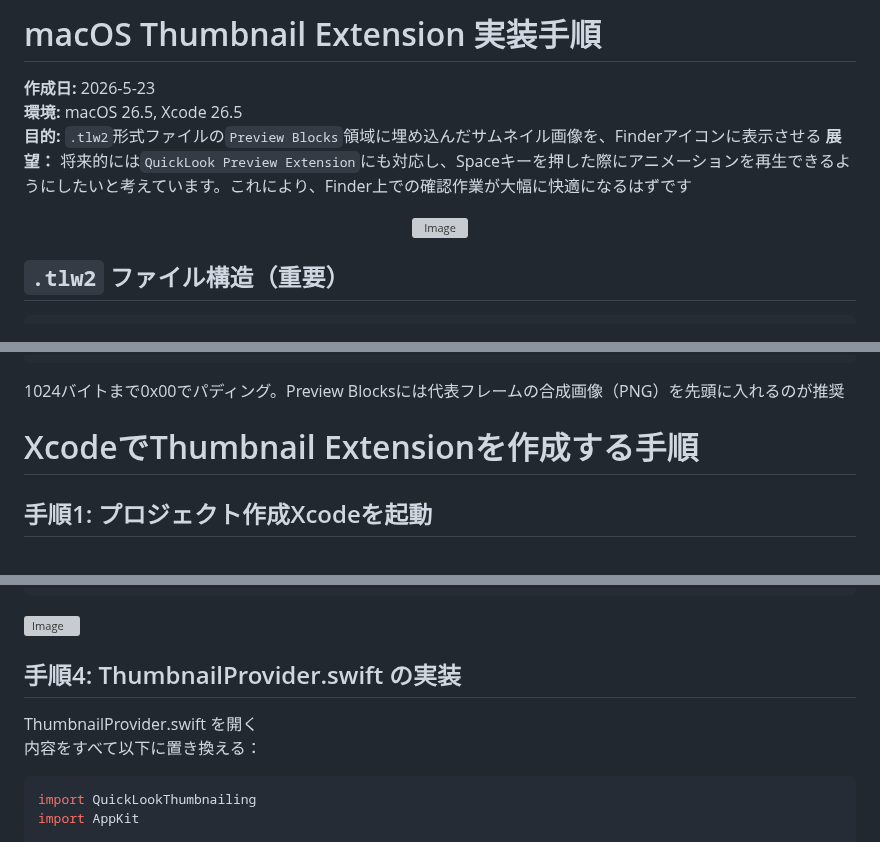
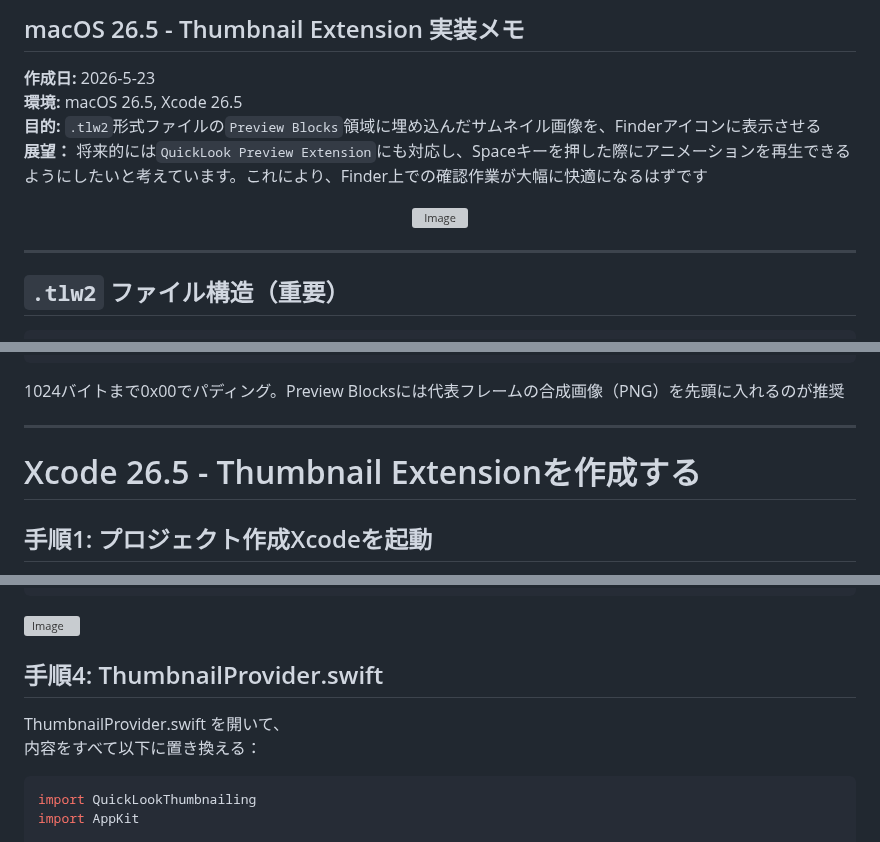
Before and after one commit to cat-nekomaru/web-opentoonz, a Markdown page: TLW2/macOS-Thumbnail-Extension-Setup.md, 3 parts joined by grey strips. Rendered like a GitHub page; grey boxes are pictures that could not be loaded.

Commit message:
docs: macOS-Thumbnail-Extension-Setup を更新
- .mdタグの微調整

````diff
--- a/TLW2/macOS-Thumbnail-Extension-Setup.md
+++ b/TLW2/macOS-Thumbnail-Extension-Setup.md
@@ -1,4 +1,4 @@
-# macOS Thumbnail Extension 実装手順
+## macOS 26.5 - Thumbnail Extension 実装メモ
 
 **作成日:** 2026-5-23
 **環境:** macOS 26.5, Xcode 26.5
@@ -8,6 +8,8 @@
 <div align="center">
 <img width="350" alt="Image" src="https://github.com/user-attachments/assets/956407ad-cda1-432d-bae8-52a28e1d730b" />
 </div>
+
+---
 
 ## `.tlw2` ファイル構造（重要）
 
@@ -29,8 +31,9 @@ indexOffset=1024
 
 1024バイトまで0x00でパディング。Preview Blocksには代表フレームの合成画像（PNG）を先頭に入れるのが推奨
 
+---
 
-# XcodeでThumbnail Extensionを作成する手順
+# Xcode 26.5 - Thumbnail Extensionを作成する
 
 ## 手順1: プロジェクト作成Xcodeを起動
 
@@ -68,9 +71,9 @@ Type: Array
 ```
 <img width="1172" height="539" alt="Image" src="https://github.com/user-attachments/assets/d6b55c86-b985-42bd-8931-f2a59a60fa48" />
 
-## 手順4: ThumbnailProvider.swift の実装
+## 手順4: ThumbnailProvider.swift
 
-ThumbnailProvider.swift を開く
+ThumbnailProvider.swift を開いて、
 内容をすべて以下に置き換える：
 
 ```swift
````
Also changed, not shown: other parts of TLW2/macOS-Thumbnail-Extension-Setup.md (+1 -1 lines).
